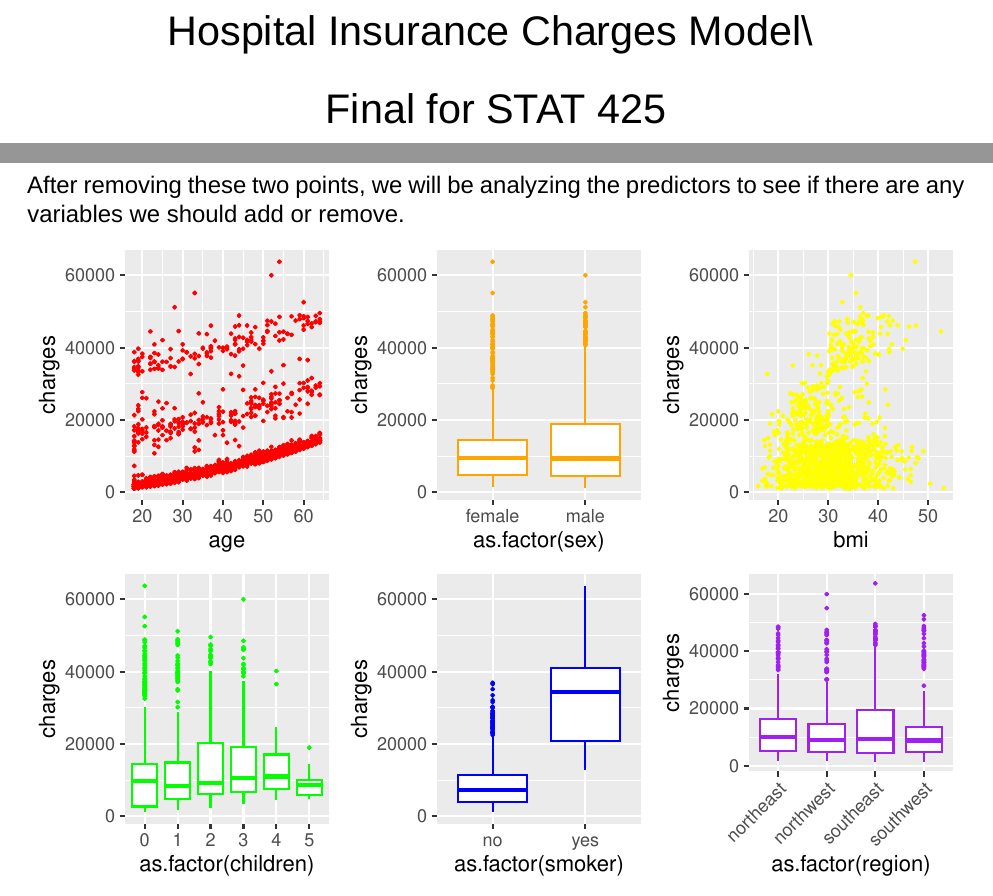
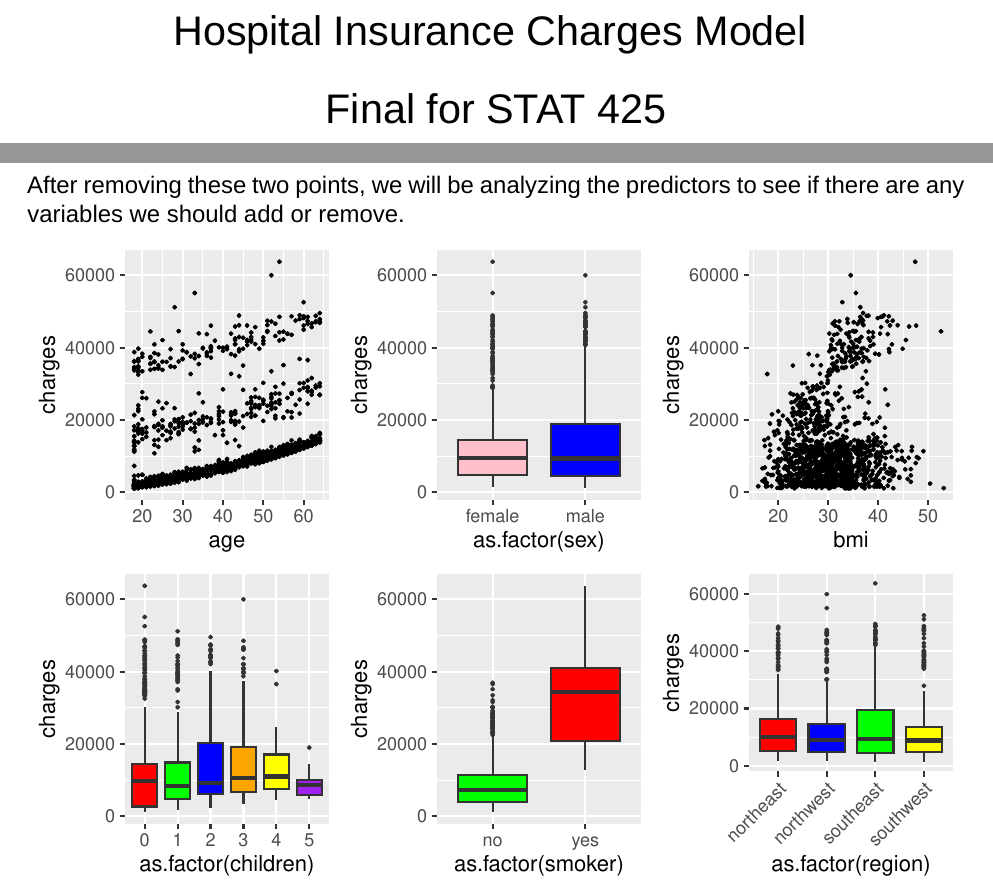
Before and after one commit to nxing21/stat425finalproject, an R Markdown document (finalproject.Rmd): two parts of pages 1 and 4 of 10, joined at a grey line, cut so that both start at the same text. Rendered offline with R 4.5, knitr and Pandoc, then LaTeX, with nearby package versions; a font, style sheet, LaTeX package, included part or bibliography that could not be used is replaced or left out.

Commit message:
fixed title, colors

````diff
--- a/finalproject.Rmd
+++ b/finalproject.Rmd
@@ -1,7 +1,7 @@
 ---
 title: |
   |
-  Hospital Insurance Charges Model\\
+  Hospital Insurance Charges Model
   \vspace{0.5cm}\
   Final for STAT 425
 author:
@@ -117,12 +117,13 @@ summary(insmod2)
 After removing these two points, we will be analyzing the predictors to see if there are any variables we should add or remove.
 
 ```{r echo=FALSE}
-p1=ggplot(insurance2, aes(age, charges)) + geom_point(size=0.5, color = 'red')
-p2=ggplot(insurance2, aes(as.factor(sex), charges)) + geom_boxplot(outlier.size=0.5, color = 'orange')
-p3=ggplot(insurance2, aes(bmi, charges)) + geom_point(size=0.5, color = 'yellow')
-p4=ggplot(insurance2, aes(as.factor(children), charges)) + geom_boxplot(outlier.size=0.5, color = 'green')
-p5=ggplot(insurance2, aes(as.factor(smoker), charges)) + geom_boxplot(outlier.size=0.5, color = 'blue')
-p6=ggplot(insurance2, aes(as.factor(region), charges)) + geom_boxplot(outlier.size=0.5, color = 'purple') + theme(axis.text.x = element_text(angle = 45, hjust = 1))
+colors <- c("red", "green", "blue", "orange", 'yellow', 'purple')
+p1=ggplot(insurance2, aes(age, charges)) + geom_point(size=0.5)
+p2=ggplot(insurance2, aes(as.factor(sex), charges)) + geom_boxplot(outlier.size=0.5, fill = c('pink', 'blue'))
+p3=ggplot(insurance2, aes(bmi, charges)) + geom_point(size=0.5)
+p4=ggplot(insurance2, aes(as.factor(children), charges)) + geom_boxplot(outlier.size=0.5, fill = c("red", "green", "blue", "orange", 'yellow', 'purple'))
+p5=ggplot(insurance2, aes(as.factor(smoker), charges)) + geom_boxplot(outlier.size=0.5, fill = c('green', 'red'))
+p6=ggplot(insurance2, aes(as.factor(region), charges)) + geom_boxplot(outlier.size=0.5, fill = c('red', 'blue', 'green', 'yellow')) + theme(axis.text.x = element_text(angle = 45, hjust = 1))
 grid.arrange(p1,p2,p3,p4,p5,p6,nrow=2, ncol=3)
 ```
 
````
Also changed, not shown: finalproject.pdf, finalproject.tex, finalproject_files/figure-latex/unnamed-chunk-11-1.pdf (added), finalproject_files/figure-latex/unnamed-chunk-16-1.pdf (added), finalproject_files/figure-latex/unnamed-chunk-7-1.pdf (added), finalproject.Rmd (12 more changed lines).
